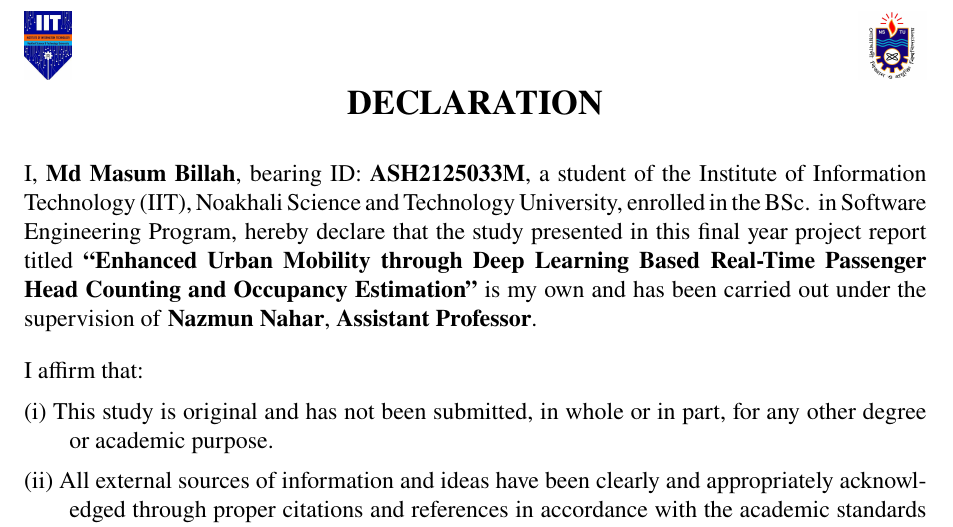
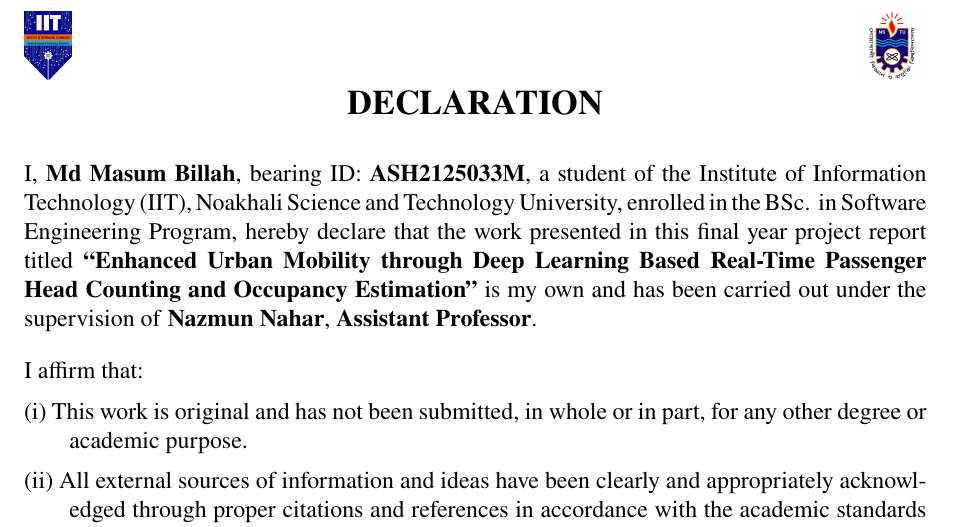
Before and after one commit to masum184e/spl_03, a LaTeX document (final_report/main.tex, which reads final_report/chapters/declaration.tex): part of page 2 of 10, cut so that both start at the same text. Compiled offline with pdfLaTeX.

Commit message:
fix: typo study rollback

```diff
--- a/final_report/chapters/declaration.tex
+++ b/final_report/chapters/declaration.tex
@@ -5,7 +5,7 @@
 	{\Large\bfseries DECLARATION}
 \end{center}
 
-I, \textbf{Md Masum Billah}, bearing ID: \textbf{ASH2125033M}, a student of the Institute of Information Technology (IIT), Noakhali Science and Technology University, enrolled in the BSc. in Software Engineering Program, hereby declare that the study presented in this final year project report titled \textbf{``Enhanced Urban Mobility through Deep Learning Based Real-Time Passenger Head Counting and Occupancy Estimation''} is my own and has been carried out under the supervision of \textbf{Nazmun Nahar}, \textbf{Assistant Professor}.
+I, \textbf{Md Masum Billah}, bearing ID: \textbf{ASH2125033M}, a student of the Institute of Information Technology (IIT), Noakhali Science and Technology University, enrolled in the BSc. in Software Engineering Program, hereby declare that the work presented in this final year project report titled \textbf{``Enhanced Urban Mobility through Deep Learning Based Real-Time Passenger Head Counting and Occupancy Estimation''} is my own and has been carried out under the supervision of \textbf{Nazmun Nahar}, \textbf{Assistant Professor}.
 
 \vspace{0.2cm}
 
@@ -14,7 +14,7 @@ I affirm that:
 \noindent
 \hangindent=0.8cm
 \hangafter=1
-(i) This study is original and has not been submitted, in whole or in part, for any other degree or academic purpose.
+(i) This work is original and has not been submitted, in whole or in part, for any other degree or academic purpose.
 
 \noindent
 \hangindent=0.8cm
```
Also changed, not shown: final_report/chapters/declaration.tex (2 more changed lines).
